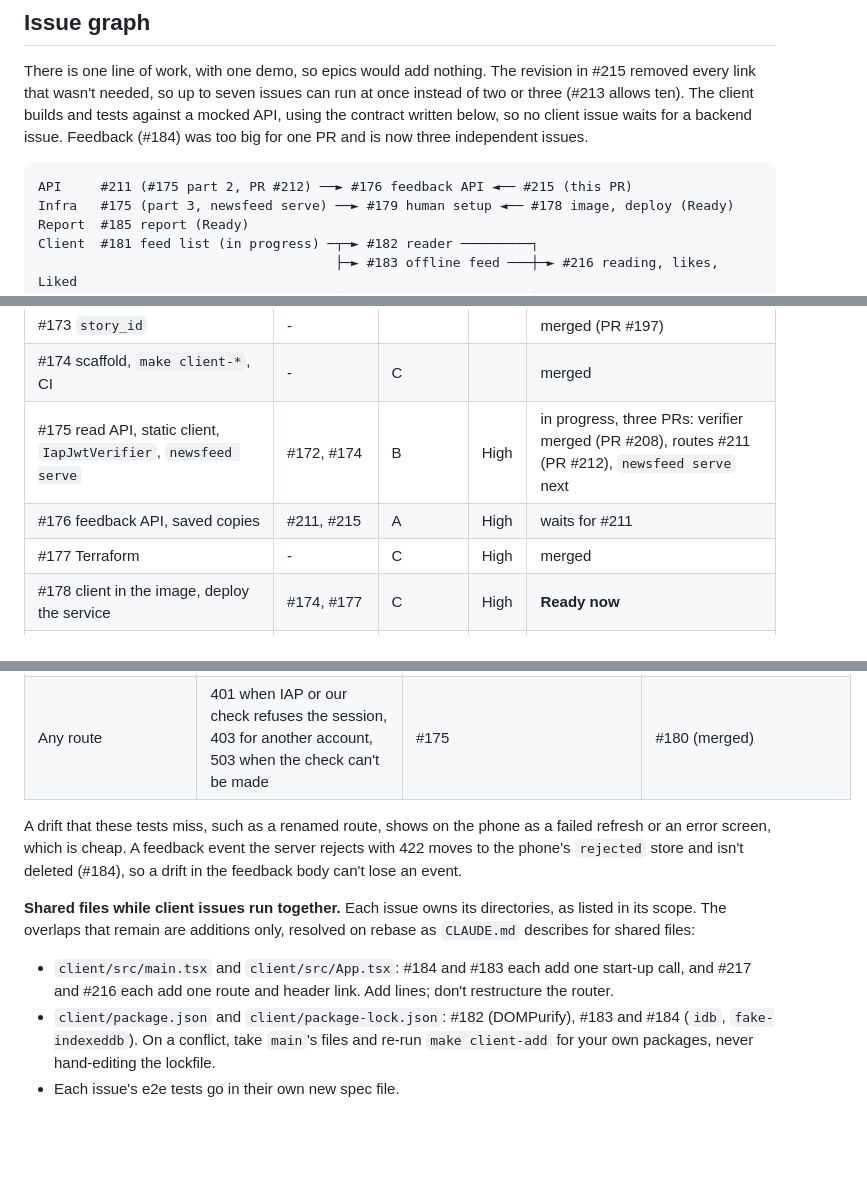
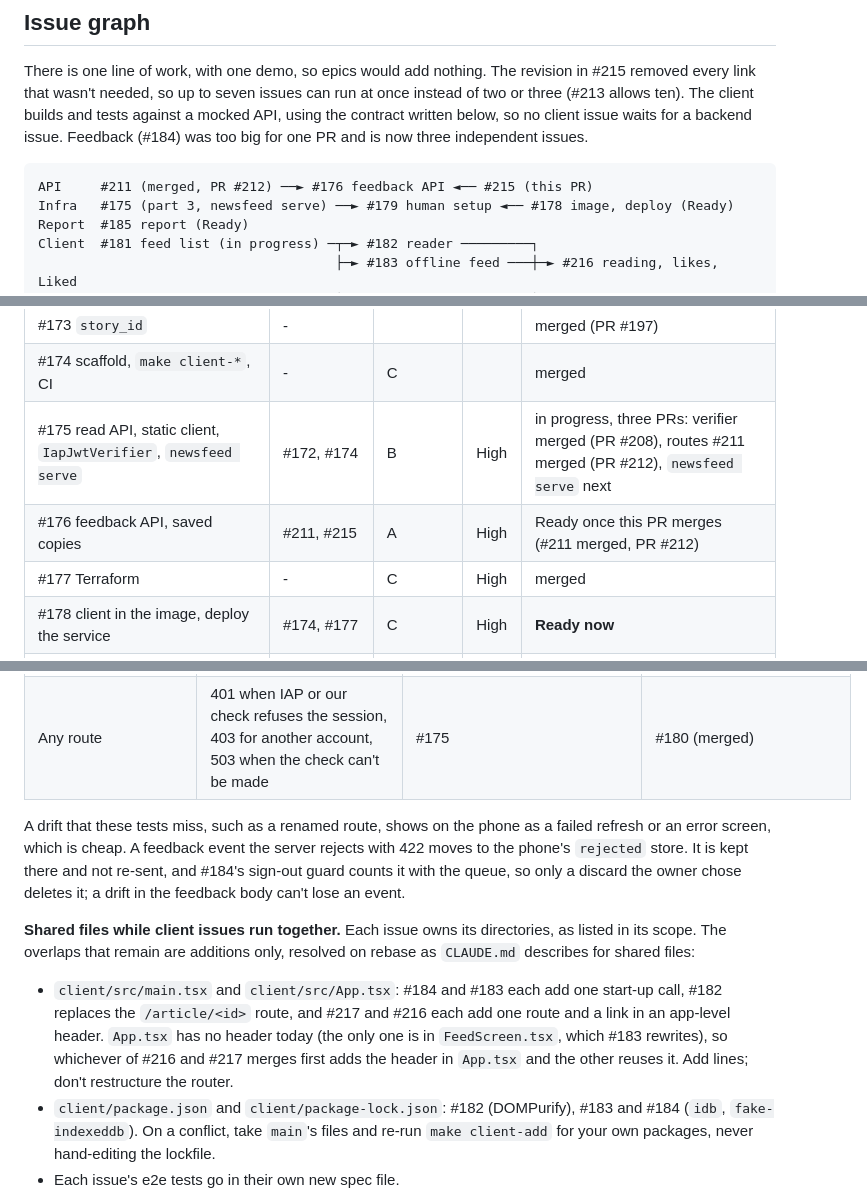
Before and after one commit to 4OH4/news-bot, a Markdown page: docs/phases/phase-3.md, 3 parts joined by grey strips. Drawn GitHub-style; blank space fills up the shorter version.

Commit message:
docs(phase-3): mark #211 merged, rejected feedback survives sign-out, app-level header
Co-Authored-By: Claude Sonnet 5.5 <noreply@anthropic.com>

````diff
--- a/docs/phases/phase-3.md
+++ b/docs/phases/phase-3.md
@@ -79,7 +79,7 @@ The milestone report will carry the exact URL. On the Android phone:
 There is one line of work, with one demo, so epics would add nothing. The revision in #215 removed every link that wasn't needed, so up to seven issues can run at once instead of two or three (#213 allows ten). The client builds and tests against a mocked API, using the contract written below, so no client issue waits for a backend issue. Feedback (#184) was too big for one PR and is now three independent issues.
 
 ```
-API     #211 (#175 part 2, PR #212) ──► #176 feedback API ◄── #215 (this PR)
+API     #211 (merged, PR #212) ──► #176 feedback API ◄── #215 (this PR)
 Infra   #175 (part 3, newsfeed serve) ──► #179 human setup ◄── #178 image, deploy (Ready)
 Report  #185 report (Ready)
 Client  #181 feed list (in progress) ─┬─► #182 reader ─────────┐
@@ -96,8 +96,8 @@ Client  #181 feed list (in progress) ─┬─► #182 reader ──────
 | #172 `BlobStore.ref_for`, `TokenVerifier` | - | | | merged (PR #198) |
 | #173 `story_id` | - | | | merged (PR #197) |
 | #174 scaffold, `make client-*`, CI | - | C | | merged |
-| #175 read API, static client, `IapJwtVerifier`, `newsfeed serve` | #172, #174 | B | High | in progress, three PRs: verifier merged (PR #208), routes #211 (PR #212), `newsfeed serve` next |
-| #176 feedback API, saved copies | #211, #215 | A | High | waits for #211 |
+| #175 read API, static client, `IapJwtVerifier`, `newsfeed serve` | #172, #174 | B | High | in progress, three PRs: verifier merged (PR #208), routes #211 merged (PR #212), `newsfeed serve` next |
+| #176 feedback API, saved copies | #211, #215 | A | High | Ready once this PR merges (#211 merged, PR #212) |
 | #177 Terraform | - | C | High | merged |
 | #178 client in the image, deploy the service | #174, #177 | C | High | **Ready now** |
 | #179 human setup | #175, #177, #178 | `needs-human` | | waits |
@@ -135,10 +135,10 @@ Client tests stub `/api/**` with Playwright's `page.route` or a fake `fetch`, so
 | `POST /api/feedback` | 204; 403 without `X-Requested-With`; 415 without JSON; 422 for an invalid body; 503 on a storage failure | #176: every entry in `docs/feedback.example.json` gets 204 | #184: `buildEvent` output has the example's keys and formats |
 | Any route | 401 when IAP or our check refuses the session, 403 for another account, 503 when the check can't be made | #175 | #180 (merged) |
 
-A drift that these tests miss, such as a renamed route, shows on the phone as a failed refresh or an error screen, which is cheap. A feedback event the server rejects with 422 moves to the phone's `rejected` store and isn't deleted (#184), so a drift in the feedback body can't lose an event.
+A drift that these tests miss, such as a renamed route, shows on the phone as a failed refresh or an error screen, which is cheap. A feedback event the server rejects with 422 moves to the phone's `rejected` store. It is kept there and not re-sent, and #184's sign-out guard counts it with the queue, so only a discard the owner chose deletes it; a drift in the feedback body can't lose an event.
 
 **Shared files while client issues run together.** Each issue owns its directories, as listed in its scope. The overlaps that remain are additions only, resolved on rebase as `CLAUDE.md` describes for shared files:
-- `client/src/main.tsx` and `client/src/App.tsx`: #184 and #183 each add one start-up call, and #217 and #216 each add one route and header link. Add lines; don't restructure the router.
+- `client/src/main.tsx` and `client/src/App.tsx`: #184 and #183 each add one start-up call, #182 replaces the `/article/<id>` route, and #217 and #216 each add one route and a link in an app-level header. `App.tsx` has no header today (the only one is in `FeedScreen.tsx`, which #183 rewrites), so whichever of #216 and #217 merges first adds the header in `App.tsx` and the other reuses it. Add lines; don't restructure the router.
 - `client/package.json` and `client/package-lock.json`: #182 (DOMPurify), #183 and #184 (`idb`, `fake-indexeddb`). On a conflict, take `main`'s files and re-run `make client-add` for your own packages, never hand-editing the lockfile.
 - Each issue's e2e tests go in their own new spec file.
 
````
Also changed, not shown: other parts of docs/phases/phase-3.md (+2 -2 lines).
